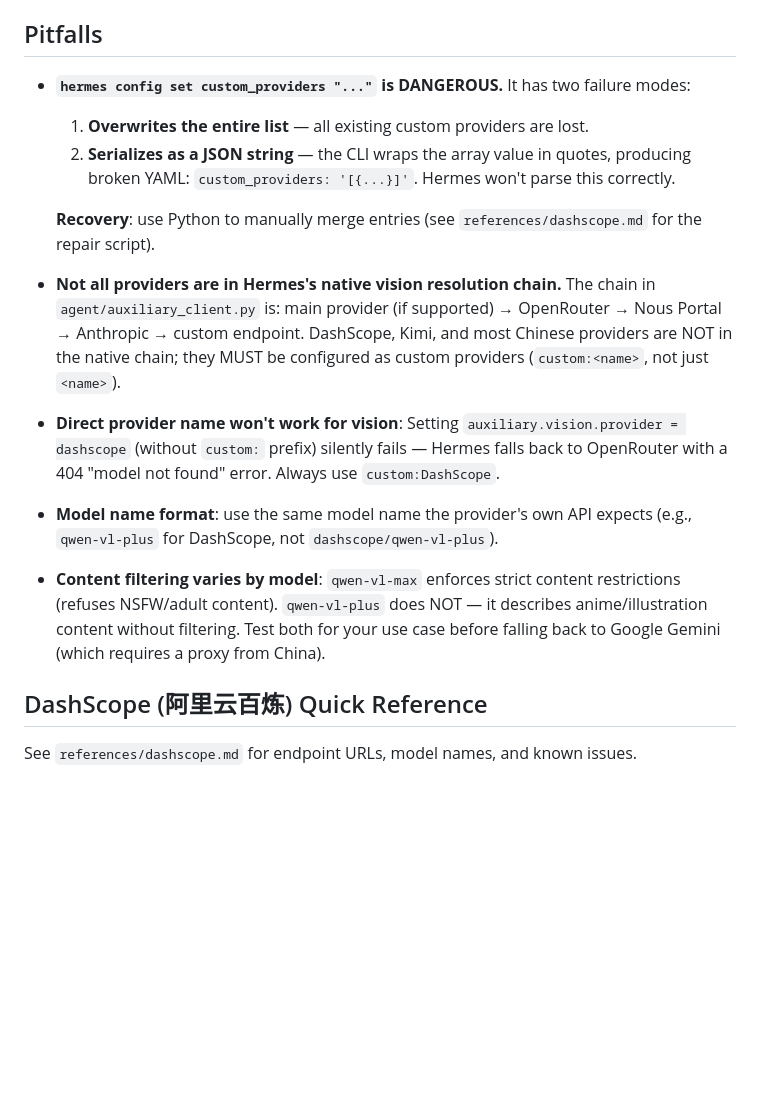
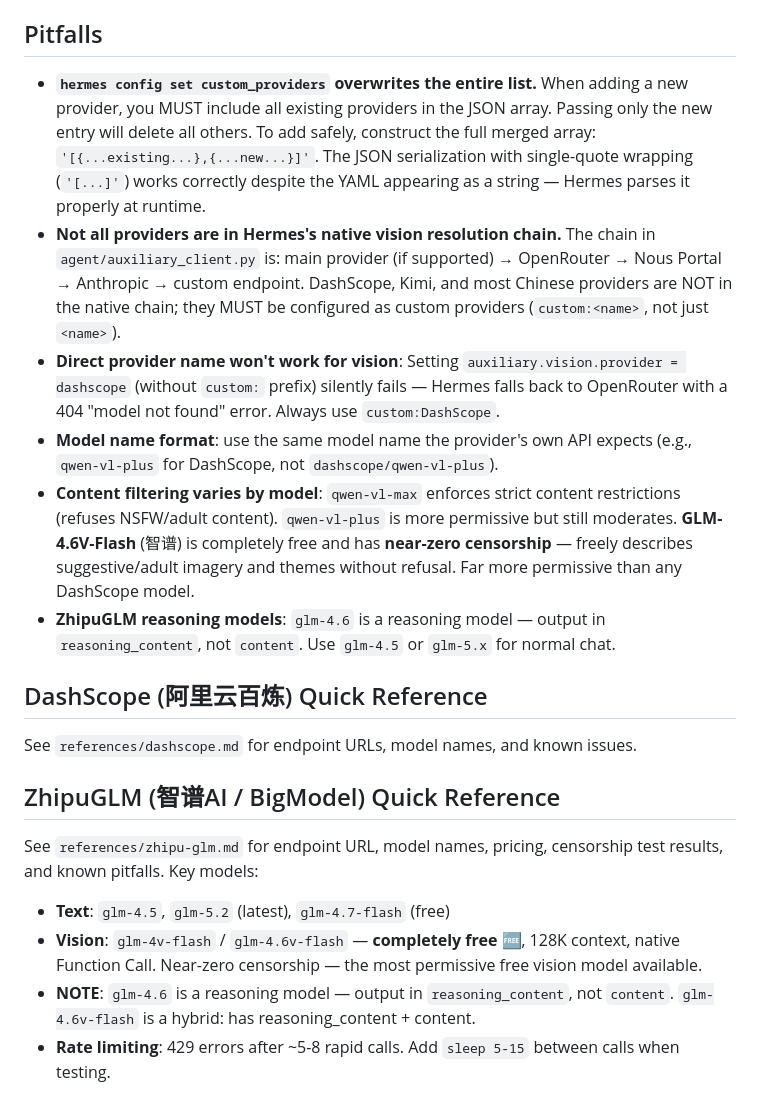
Before and after one commit to SleepGod8/hermes-skills, a Markdown page: hermes-custom-providers/SKILL.md, the part around the change. Rendered like a GitHub page; blank space fills up the shorter version.

Commit message:
auto: sync skills 2026-07-15_11:17

```diff
--- a/hermes-custom-providers/SKILL.md
+++ b/hermes-custom-providers/SKILL.md
@@ -63,16 +63,21 @@ Model 'qwen-vl-max' not found. The requested model does not exist in our configu
 
 ## Pitfalls
 
-- **`hermes config set custom_providers "..."` is DANGEROUS.** It has two failure modes:
-  1. **Overwrites the entire list** — all existing custom providers are lost.
-  2. **Serializes as a JSON string** — the CLI wraps the array value in quotes, producing broken YAML: `custom_providers: '[{...}]'`. Hermes won't parse this correctly.
-
-  **Recovery**: use Python to manually merge entries (see `references/dashscope.md` for the repair script).
+- **`hermes config set custom_providers` overwrites the entire list.** When adding a new provider, you MUST include all existing providers in the JSON array. Passing only the new entry will delete all others. To add safely, construct the full merged array: `'[{...existing...},{...new...}]'`. The JSON serialization with single-quote wrapping (`'[...]'`) works correctly despite the YAML appearing as a string — Hermes parses it properly at runtime.
 - **Not all providers are in Hermes's native vision resolution chain.** The chain in `agent/auxiliary_client.py` is: main provider (if supported) → OpenRouter → Nous Portal → Anthropic → custom endpoint. DashScope, Kimi, and most Chinese providers are NOT in the native chain; they MUST be configured as custom providers (`custom:<name>`, not just `<name>`).
 - **Direct provider name won't work for vision**: Setting `auxiliary.vision.provider = dashscope` (without `custom:` prefix) silently fails — Hermes falls back to OpenRouter with a 404 "model not found" error. Always use `custom:DashScope`.
 - **Model name format**: use the same model name the provider's own API expects (e.g., `qwen-vl-plus` for DashScope, not `dashscope/qwen-vl-plus`).
-- **Content filtering varies by model**: `qwen-vl-max` enforces strict content restrictions (refuses NSFW/adult content). `qwen-vl-plus` does NOT — it describes anime/illustration content without filtering. Test both for your use case before falling back to Google Gemini (which requires a proxy from China).
+- **Content filtering varies by model**: `qwen-vl-max` enforces strict content restrictions (refuses NSFW/adult content). `qwen-vl-plus` is more permissive but still moderates. **GLM-4.6V-Flash** (智谱) is completely free and has **near-zero censorship** — freely describes suggestive/adult imagery and themes without refusal. Far more permissive than any DashScope model.
+- **ZhipuGLM reasoning models**: `glm-4.6` is a reasoning model — output in `reasoning_content`, not `content`. Use `glm-4.5` or `glm-5.x` for normal chat.
 
 ## DashScope (阿里云百炼) Quick Reference
 
 See `references/dashscope.md` for endpoint URLs, model names, and known issues.
+
+## ZhipuGLM (智谱AI / BigModel) Quick Reference
+
+See `references/zhipu-glm.md` for endpoint URL, model names, pricing, censorship test results, and known pitfalls. Key models:
+- **Text**: `glm-4.5`, `glm-5.2` (latest), `glm-4.7-flash` (free)
+- **Vision**: `glm-4v-flash` / `glm-4.6v-flash` — **completely free** 🆓, 128K context, native Function Call. Near-zero censorship — the most permissive free vision model available.
+- **NOTE**: `glm-4.6` is a reasoning model — output in `reasoning_content`, not `content`. `glm-4.6v-flash` is a hybrid: has reasoning_content + content.
+- **Rate limiting**: 429 errors after ~5-8 rapid calls. Add `sleep 5-15` between calls when testing.
```
Also changed, not shown: hermes-custom-providers/references/zhipu-glm.md (added, +66 -0 lines).
